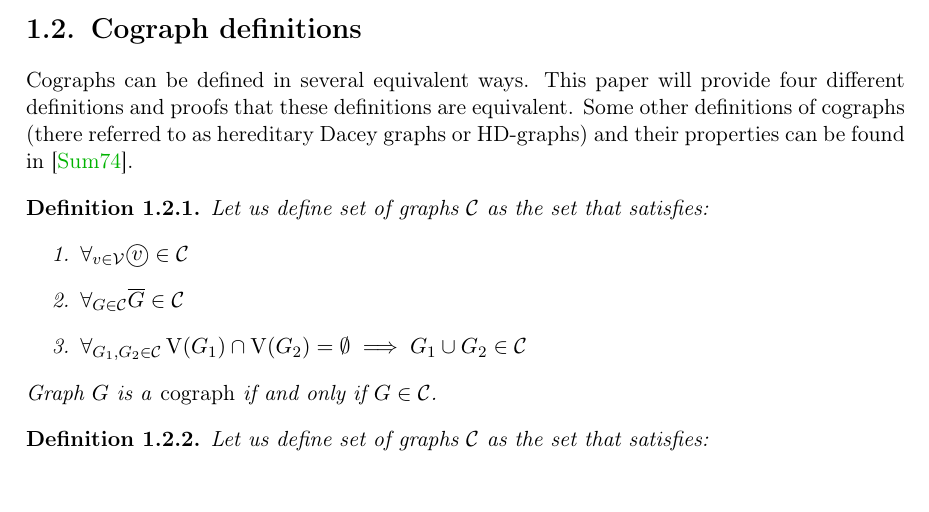
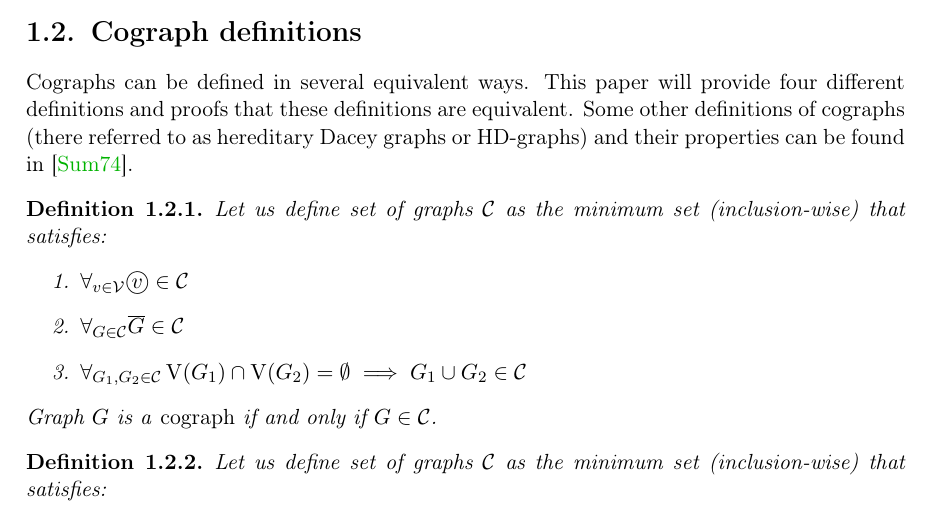
Before and after one commit to marcin-serwin/cographs, a LaTeX thesis (paper/main.tex, which reads paper/body/12-cographs.tex): part of page 10 of 35, cut so that both start at the same text. Compiled offline with pdfLaTeX.

Commit message:
Make cograph definitions more precise

```diff
--- a/paper/body/12-cographs.tex
+++ b/paper/body/12-cographs.tex
@@ -5,7 +5,7 @@
 Cographs can be defined in several equivalent ways. This paper will provide four different definitions and proofs that these definitions are equivalent. Some other definitions of cographs (there referred to as hereditary Dacey graphs or HD-graphs) and their properties can be found in \cite{sumner}.
 
 \begin{defi}\label{codef1}
-    Let us define set of graphs $\Cographs$ as the set that satisfies:
+    Let us define set of graphs $\Cographs$ as the minimum set (inclusion-wise) that satisfies:
     \begin{enumerate}
         \item $\forall_{v \in \Vertices} \singleton{v} \in \Cographs$
         \item $\forall_{G \in \Cographs} \Gcomp{G} \in \Cographs$
@@ -14,7 +14,7 @@ Cographs can be defined in several equivalent ways. This paper will provide four
     Graph $G$ is a \emph{cograph} if and only if $G \in \Cographs$.
 \end{defi}
 \begin{defi}\label{codef2}
-    Let us define set of graphs $\Cographs$ as the set that satisfies:
+    Let us define set of graphs $\Cographs$ as the minimum set (inclusion-wise) that satisfies:
     \begin{enumerate}
         \item $\forall_v \singleton{v} \in \Cographs$
         \item $\forall_{G_1, G_2} \V(G_1) \cap \V(G_2) = \emptyset \implies \Gjoin{G_1}{G_2} \in \Cographs$
```
